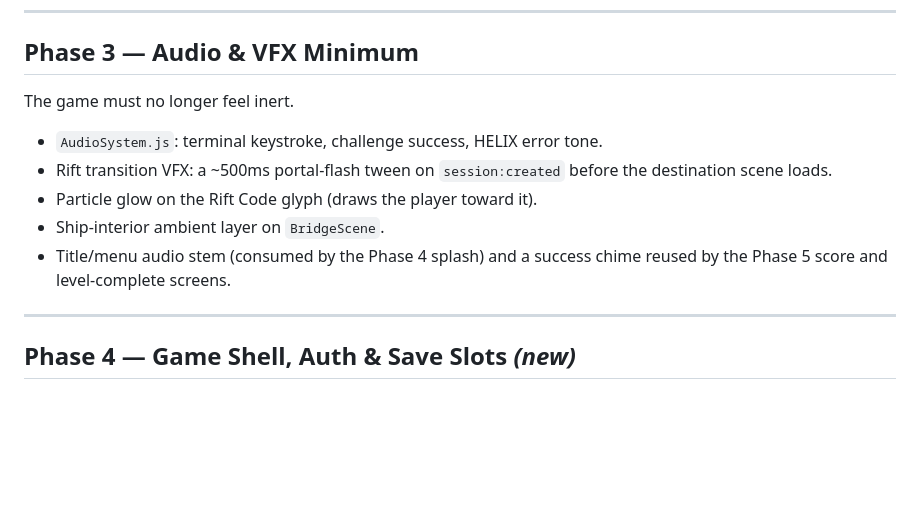
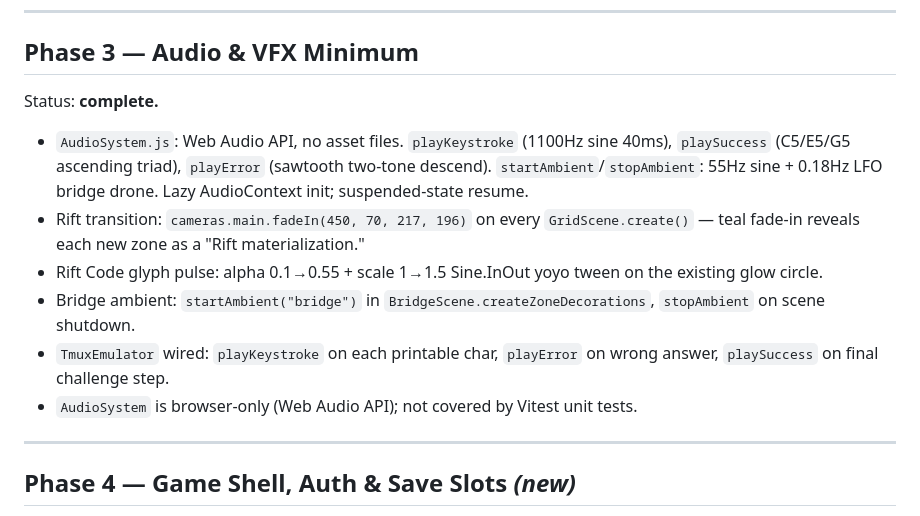
Before and after one commit to mdogy/tmux-trek, a Markdown page: docs/implementation-plan.md, the part around the change. Drawn GitHub-style; blank space fills up the shorter version.

Commit message:
docs: mark phase 3 complete, update next task to phase 4
Co-Authored-By: Claude Sonnet 4.6 <noreply@anthropic.com>
Claude-Session: https://claude.ai/code/session_01Y5N225rMFCaZVaYH1nVhFB

```diff
--- a/docs/implementation-plan.md
+++ b/docs/implementation-plan.md
@@ -86,13 +86,14 @@ Status: **complete.**
 
 ## Phase 3 — Audio & VFX Minimum
 
-The game must no longer feel inert.
+Status: **complete.**
 
-- `AudioSystem.js`: terminal keystroke, challenge success, HELIX error tone.
-- Rift transition VFX: a ~500ms portal-flash tween on `session:created` before the destination scene loads.
-- Particle glow on the Rift Code glyph (draws the player toward it).
-- Ship-interior ambient layer on `BridgeScene`.
-- Title/menu audio stem (consumed by the Phase 4 splash) and a success chime reused by the Phase 5 score and level-complete screens.
+- `AudioSystem.js`: Web Audio API, no asset files. `playKeystroke` (1100Hz sine 40ms), `playSuccess` (C5/E5/G5 ascending triad), `playError` (sawtooth two-tone descend). `startAmbient`/`stopAmbient`: 55Hz sine + 0.18Hz LFO bridge drone. Lazy AudioContext init; suspended-state resume.
+- Rift transition: `cameras.main.fadeIn(450, 70, 217, 196)` on every `GridScene.create()` — teal fade-in reveals each new zone as a "Rift materialization."
+- Rift Code glyph pulse: alpha 0.1→0.55 + scale 1→1.5 Sine.InOut yoyo tween on the existing glow circle.
+- Bridge ambient: `startAmbient("bridge")` in `BridgeScene.createZoneDecorations`, `stopAmbient` on scene shutdown.
+- `TmuxEmulator` wired: `playKeystroke` on each printable char, `playError` on wrong answer, `playSuccess` on final challenge step.
+- `AudioSystem` is browser-only (Web Audio API); not covered by Vitest unit tests.
 
 ---
 
```
Also changed, not shown: docs/session-handoff.md (+8 -9 lines).
